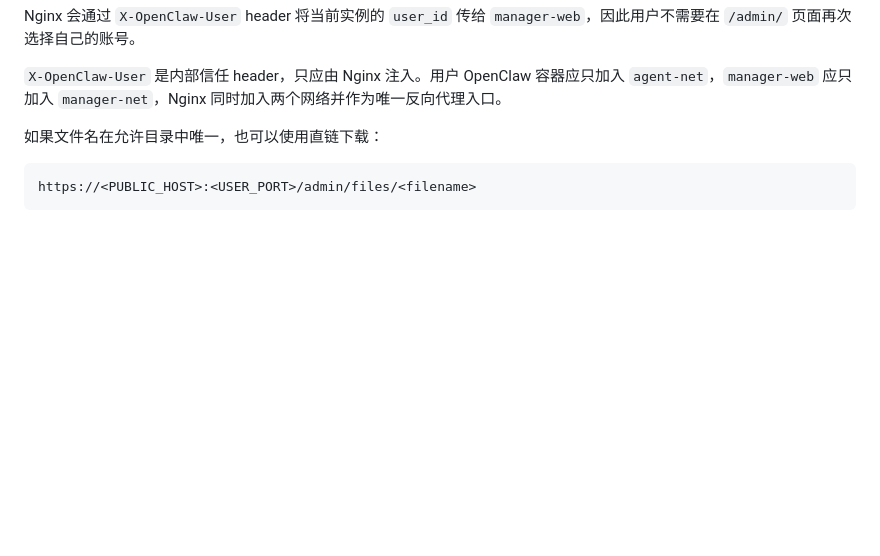
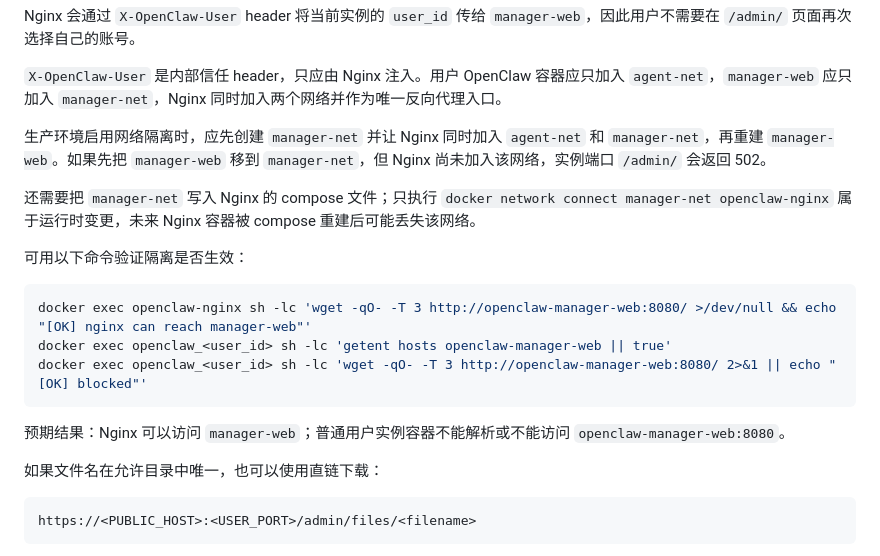
Before and after one commit to yipwingtim/openclaw-manager, a Markdown page: docs/user-self-service-panel.md, the part around the change. Drawn GitHub-style; blank space fills up the shorter version.

````diff
--- a/docs/user-self-service-panel.md
+++ b/docs/user-self-service-panel.md
@@ -73,6 +73,20 @@ User Browser
 Nginx 会通过 `X-OpenClaw-User` header 将当前实例的 `user_id` 传给 `manager-web`，因此用户不需要在 `/admin/` 页面再次选择自己的账号。
 
 `X-OpenClaw-User` 是内部信任 header，只应由 Nginx 注入。用户 OpenClaw 容器应只加入 `agent-net`，`manager-web` 应只加入 `manager-net`，Nginx 同时加入两个网络并作为唯一反向代理入口。
+
+生产环境启用网络隔离时，应先创建 `manager-net` 并让 Nginx 同时加入 `agent-net` 和 `manager-net`，再重建 `manager-web`。如果先把 `manager-web` 移到 `manager-net`，但 Nginx 尚未加入该网络，实例端口 `/admin/` 会返回 502。
+
+还需要把 `manager-net` 写入 Nginx 的 compose 文件；只执行 `docker network connect manager-net openclaw-nginx` 属于运行时变更，未来 Nginx 容器被 compose 重建后可能丢失该网络。
+
+可用以下命令验证隔离是否生效：
+
+```bash
+docker exec openclaw-nginx sh -lc 'wget -qO- -T 3 http://openclaw-manager-web:8080/ >/dev/null && echo "[OK] nginx can reach manager-web"'
+docker exec openclaw_<user_id> sh -lc 'getent hosts openclaw-manager-web || true'
+docker exec openclaw_<user_id> sh -lc 'wget -qO- -T 3 http://openclaw-manager-web:8080/ 2>&1 || echo "[OK] blocked"'
+```
+
+预期结果：Nginx 可以访问 `manager-web`；普通用户实例容器不能解析或不能访问 `openclaw-manager-web:8080`。
 
 如果文件名在允许目录中唯一，也可以使用直链下载：
 
````
Also changed, not shown: README.md (+18 -0 lines).
